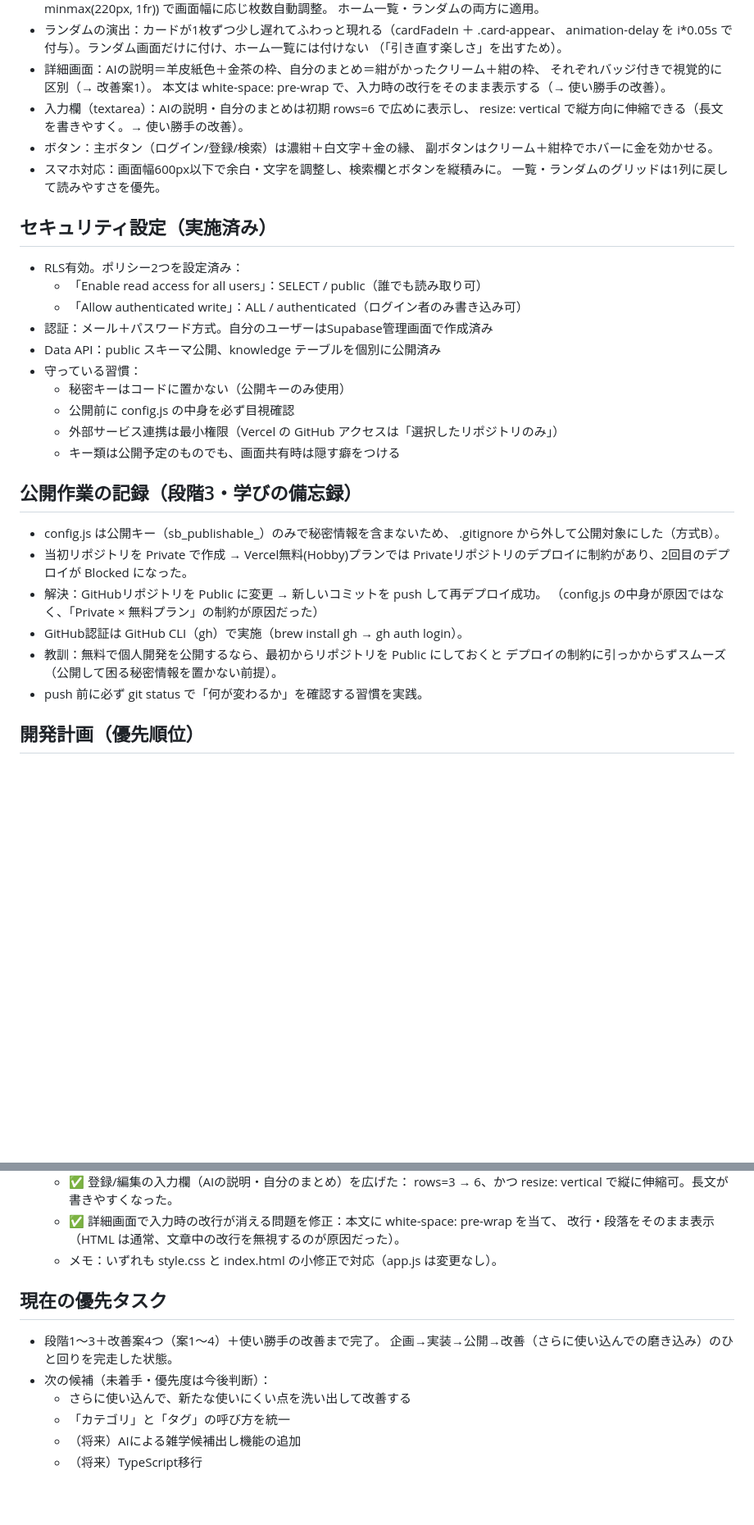
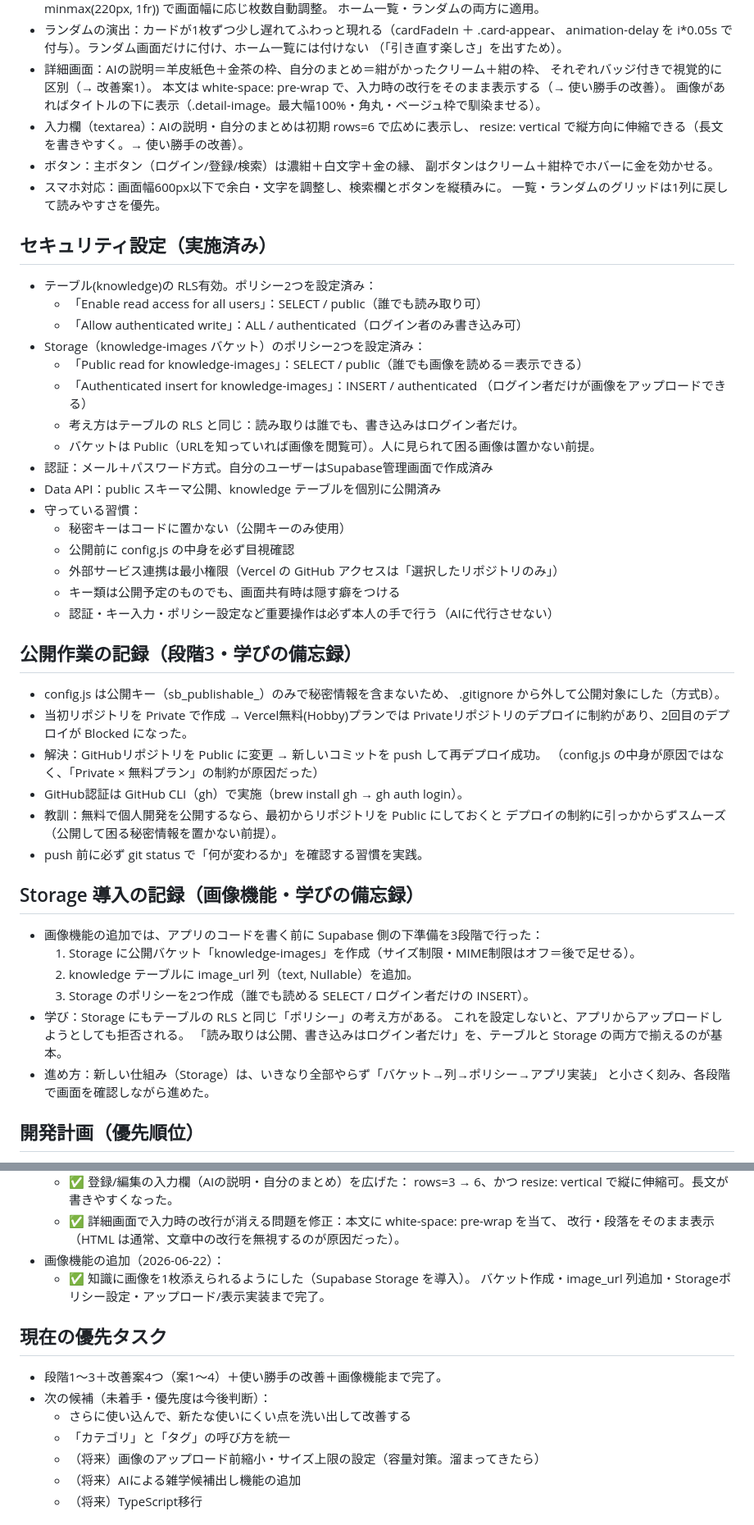
Before and after one commit to suzukiyuto0120/trivia-app, a Markdown page: CLAUDE.md, 2 parts joined by grey strips. Shown at 82% size. Drawn GitHub-style; blank space fills up the shorter version.

Commit message:
CLAUDE.md更新：画像機能（Storage・image_url・ポリシー）と設計判断を記録

```diff
--- a/CLAUDE.md
+++ b/CLAUDE.md
@@ -103,6 +125,7 @@ PC・スマホ両方から同じURLで使える（公開済み）。
 - 詳細画面：AIの説明＝羊皮紙色＋金茶の枠、自分のまとめ＝紺がかったクリーム＋紺の枠、
   それぞれバッジ付きで視覚的に区別（→ 改善案1）。
   本文は white-space: pre-wrap で、入力時の改行をそのまま表示する（→ 使い勝手の改善）。
+  画像があればタイトルの下に表示（.detail-image。最大幅100%・角丸・ベージュ枠で馴染ませる）。
 - 入力欄（textarea）：AIの説明・自分のまとめは初期 rows=6 で広めに表示し、
   resize: vertical で縦方向に伸縮できる（長文を書きやすく。→ 使い勝手の改善）。
 - ボタン：主ボタン（ログイン/登録/検索）は濃紺＋白文字＋金の縁、
@@ -111,9 +134,15 @@ PC・スマホ両方から同じURLで使える（公開済み）。
   一覧・ランダムのグリッドは1列に戻して読みやすさを優先。
 
 ## セキュリティ設定（実施済み）
-- RLS有効。ポリシー2つを設定済み：
+- テーブル(knowledge)の RLS有効。ポリシー2つを設定済み：
   - 「Enable read access for all users」：SELECT / public（誰でも読み取り可）
   - 「Allow authenticated write」：ALL / authenticated（ログイン者のみ書き込み可）
+- Storage（knowledge-images バケット）のポリシー2つを設定済み：
+  - 「Public read for knowledge-images」：SELECT / public（誰でも画像を読める＝表示できる）
+  - 「Authenticated insert for knowledge-images」：INSERT / authenticated
+    （ログイン者だけが画像をアップロードできる）
+  - 考え方はテーブルの RLS と同じ：読み取りは誰でも、書き込みはログイン者だけ。
+  - バケットは Public（URLを知っていれば画像を閲覧可）。人に見られて困る画像は置かない前提。
 - 認証：メール＋パスワード方式。自分のユーザーはSupabase管理画面で作成済み
 - Data API：public スキーマ公開、knowledge テーブルを個別に公開済み
 - 守っている習慣：
@@ -121,6 +150,7 @@ PC・スマホ両方から同じURLで使える（公開済み）。
   - 公開前に config.js の中身を必ず目視確認
   - 外部サービス連携は最小権限（Vercel の GitHub アクセスは「選択したリポジトリのみ」）
   - キー類は公開予定のものでも、画面共有時は隠す癖をつける
+  - 認証・キー入力・ポリシー設定など重要操作は必ず本人の手で行う（AIに代行させない）
 
 ## 公開作業の記録（段階3・学びの備忘録）
 - config.js は公開キー（sb_publishable_）のみで秘密情報を含まないため、
@@ -133,6 +163,17 @@ PC・スマホ両方から同じURLで使える（公開済み）。
 - 教訓：無料で個人開発を公開するなら、最初からリポジトリを Public にしておくと
   デプロイの制約に引っかからずスムーズ（公開して困る秘密情報を置かない前提）。
 - push 前に必ず git status で「何が変わるか」を確認する習慣を実践。
+
+## Storage 導入の記録（画像機能・学びの備忘録）
+- 画像機能の追加では、アプリのコードを書く前に Supabase 側の下準備を3段階で行った：
+  1. Storage に公開バケット「knowledge-images」を作成（サイズ制限・MIME制限はオフ＝後で足せる）。
+  2. knowledge テーブルに image_url 列（text, Nullable）を追加。
+  3. Storage のポリシーを2つ作成（誰でも読める SELECT / ログイン者だけの INSERT）。
+- 学び：Storage にもテーブルの RLS と同じ「ポリシー」の考え方がある。
+  これを設定しないと、アプリからアップロードしようとしても拒否される。
+  「読み取りは公開、書き込みはログイン者だけ」を、テーブルと Storage の両方で揃えるのが基本。
+- 進め方：新しい仕組み（Storage）は、いきなり全部やらず「バケット→列→ポリシー→アプリ実装」
+  と小さく刻み、各段階で画面を確認しながら進めた。
 
 ## 開発計画（優先順位）
 - 方針：ウォーキングスケルトン（一番細い一本を先に通す）
@@ -162,14 +203,16 @@ PC・スマホ両方から同じURLで使える（公開済み）。
     rows=3 → 6、かつ resize: vertical で縦に伸縮可。長文が書きやすくなった。
   - ✅ 詳細画面で入力時の改行が消える問題を修正：本文に white-space: pre-wrap を当て、
     改行・段落をそのまま表示（HTML は通常、文章中の改行を無視するのが原因だった）。
-  - メモ：いずれも style.css と index.html の小修正で対応（app.js は変更なし）。
+- 画像機能の追加（2026-06-22）：
+  - ✅ 知識に画像を1枚添えられるようにした（Supabase Storage を導入）。
+    バケット作成・image_url 列追加・Storageポリシー設定・アップロード/表示実装まで完了。
 
 ## 現在の優先タスク
-- 段階1〜3＋改善案4つ（案1〜4）＋使い勝手の改善まで完了。
-  企画→実装→公開→改善（さらに使い込んでの磨き込み）のひと回りを完走した状態。
+- 段階1〜3＋改善案4つ（案1〜4）＋使い勝手の改善＋画像機能まで完了。
 - 次の候補（未着手・優先度は今後判断）：
   - さらに使い込んで、新たな使いにくい点を洗い出して改善する
   - 「カテゴリ」と「タグ」の呼び方を統一
+  - （将来）画像のアップロード前縮小・サイズ上限の設定（容量対策。溜まってきたら）
   - （将来）AIによる雑学候補出し機能の追加
   - （将来）TypeScript移行
 
```
Also changed, not shown: other parts of CLAUDE.md (+34 -3 lines).
